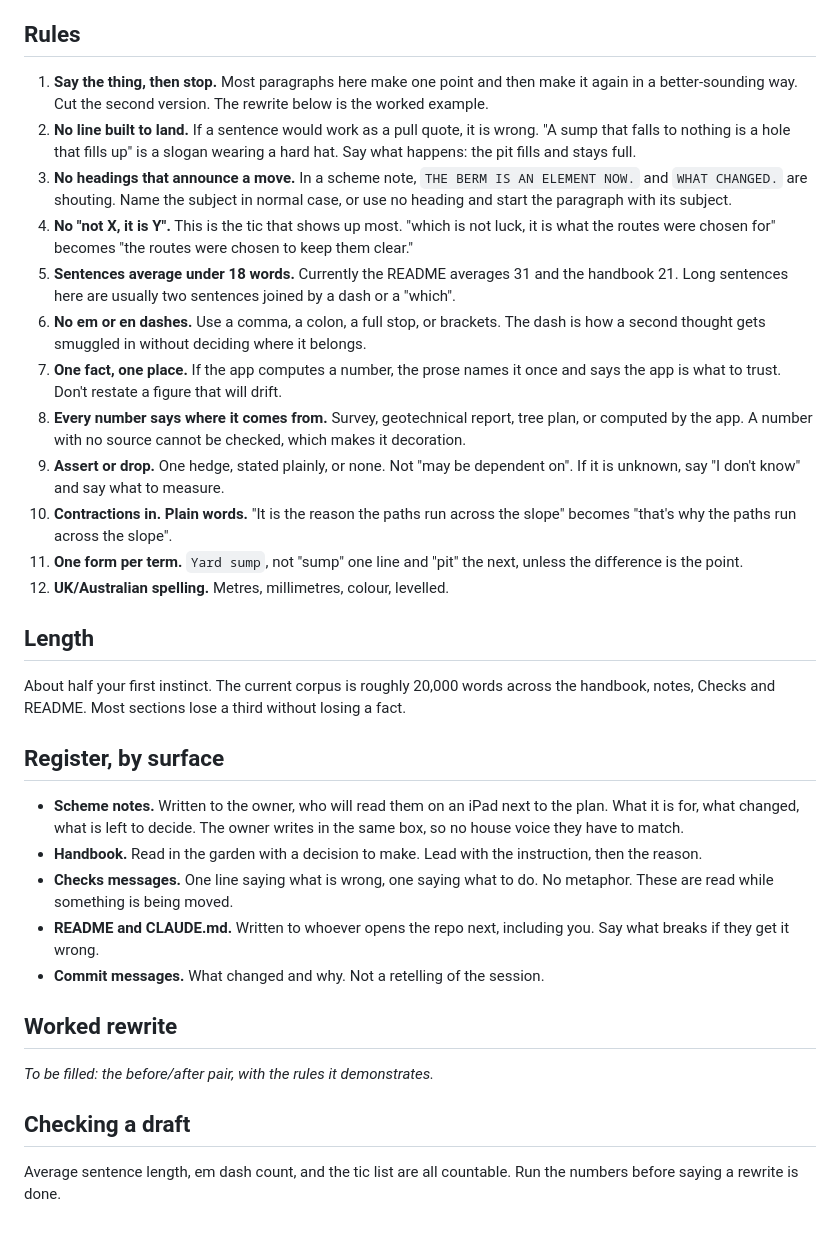
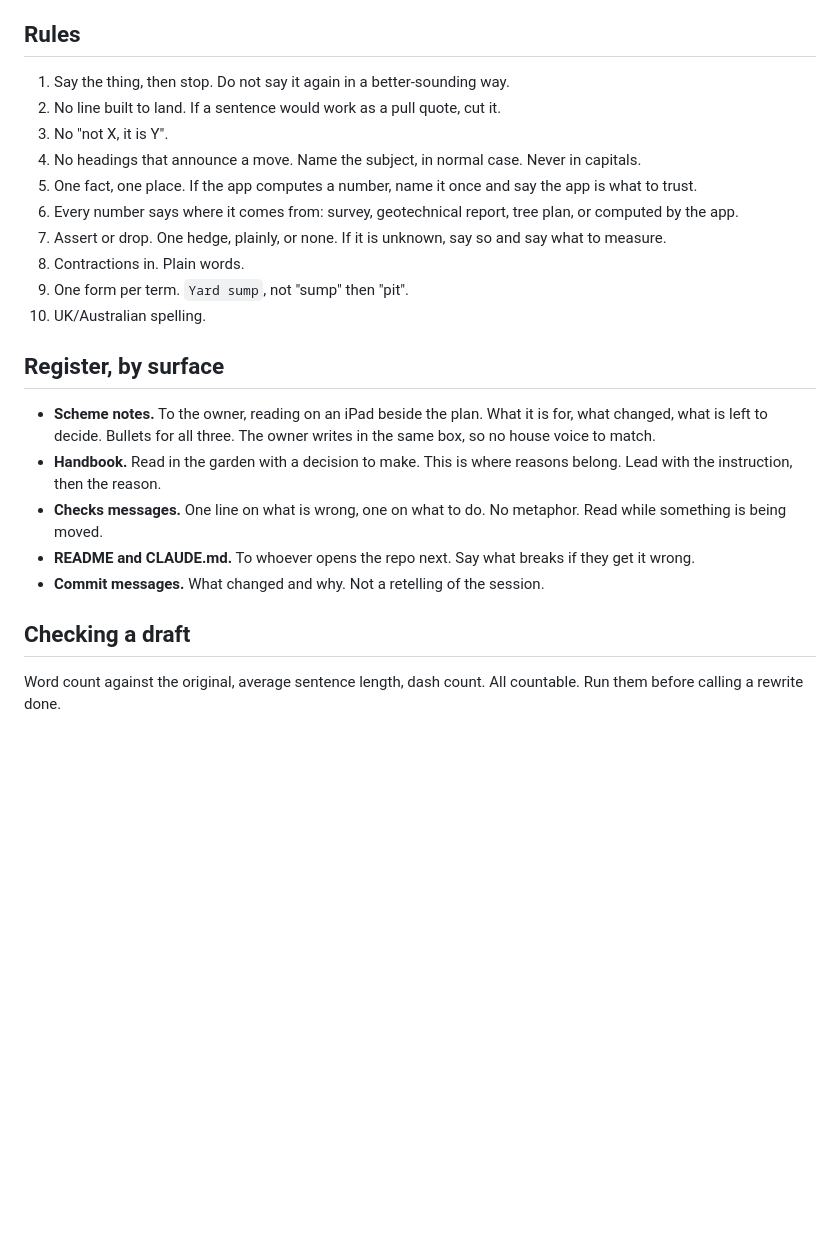
Before and after one commit to isaacdugdale/LandscapeDesignApp, a Markdown page: STYLE.md, the part around one of its changes. GitHub-like rendering; blank space fills up the shorter version.

```diff
--- a/STYLE.md
+++ b/STYLE.md
@@ -13,65 +97,34 @@ well and being checkable, it is checkable.
 ## Rules
 
-1. **Say the thing, then stop.** Most paragraphs here make one point and then
-   make it again in a better-sounding way. Cut the second version. The rewrite
-   below is the worked example.
-2. **No line built to land.** If a sentence would work as a pull quote, it is
-   wrong. "A sump that falls to nothing is a hole that fills up" is a slogan
-   wearing a hard hat. Say what happens: the pit fills and stays full.
-3. **No headings that announce a move.** In a scheme note, `THE BERM IS AN
-   ELEMENT NOW.` and `WHAT CHANGED.` are shouting. Name the subject in normal
-   case, or use no heading and start the paragraph with its subject.
-4. **No "not X, it is Y".** This is the tic that shows up most. "which is not
-   luck, it is what the routes were chosen for" becomes "the routes were chosen
-   to keep them clear."
-5. **Sentences average under 18 words.** Currently the README averages 31 and
-   the handbook 21. Long sentences here are usually two sentences joined by a
-   dash or a "which".
-6. **No em or en dashes.** Use a comma, a colon, a full stop, or brackets. The
-   dash is how a second thought gets smuggled in without deciding where it
-   belongs.
-7. **One fact, one place.** If the app computes a number, the prose names it
-   once and says the app is what to trust. Don't restate a figure that will
-   drift.
-8. **Every number says where it comes from.** Survey, geotechnical report,
-   tree plan, or computed by the app. A number with no source cannot be
-   checked, which makes it decoration.
-9. **Assert or drop.** One hedge, stated plainly, or none. Not "may be
-   dependent on". If it is unknown, say "I don't know" and say what to measure.
-10. **Contractions in. Plain words.** "It is the reason the paths run across
-    the slope" becomes "that's why the paths run across the slope".
-11. **One form per term.** `Yard sump`, not "sump" one line and "pit" the next,
-    unless the difference is the point.
-12. **UK/Australian spelling.** Metres, millimetres, colour, levelled.
-
-## Length
-
-About half your first instinct. The current corpus is roughly 20,000 words
-across the handbook, notes, Checks and README. Most sections lose a third
-without losing a fact.
+1. Say the thing, then stop. Do not say it again in a better-sounding way.
+2. No line built to land. If a sentence would work as a pull quote, cut it.
+3. No "not X, it is Y".
+4. No headings that announce a move. Name the subject, in normal case. Never
+   in capitals.
+5. One fact, one place. If the app computes a number, name it once and say the
+   app is what to trust.
+6. Every number says where it comes from: survey, geotechnical report, tree
+   plan, or computed by the app.
+7. Assert or drop. One hedge, plainly, or none. If it is unknown, say so and
+   say what to measure.
+8. Contractions in. Plain words.
+9. One form per term. `Yard sump`, not "sump" then "pit".
+10. UK/Australian spelling.
 
 ## Register, by surface
 
-- **Scheme notes.** Written to the owner, who will read them on an iPad next to
-  the plan. What it is for, what changed, what is left to decide. The owner
-  writes in the same box, so no house voice they have to match.
-- **Handbook.** Read in the garden with a decision to make. Lead with the
-  instruction, then the reason.
-- **Checks messages.** One line saying what is wrong, one saying what to do.
-  No metaphor. These are read while something is being moved.
-- **README and CLAUDE.md.** Written to whoever opens the repo next, including
-  you. Say what breaks if they get it wrong.
+- **Scheme notes.** To the owner, reading on an iPad beside the plan. What it
+  is for, what changed, what is left to decide. Bullets for all three. The
+  owner writes in the same box, so no house voice to match.
+- **Handbook.** Read in the garden with a decision to make. This is where
+  reasons belong. Lead with the instruction, then the reason.
+- **Checks messages.** One line on what is wrong, one on what to do. No
+  metaphor. Read while something is being moved.
+- **README and CLAUDE.md.** To whoever opens the repo next. Say what breaks if
+  they get it wrong.
 - **Commit messages.** What changed and why. Not a retelling of the session.
-
-## Worked rewrite
-
-<!-- SLOT: paste the "before" text and Isaac's rewrite here, then derive the
-     rules the rewrite demonstrates. This section is the one that will do the
-     real work, because it shows the register rather than describing it. -->
-
-_To be filled: the before/after pair, with the rules it demonstrates._
 
 ## Checking a draft
 
-Average sentence length, em dash count, and the tic list are all countable.
-Run the numbers before saying a rewrite is done.
+Word count against the original, average sentence length, dash count. All
+countable. Run them before calling a rewrite done.
```
Also changed, not shown: other parts of STYLE.md (+85 -1 lines).
